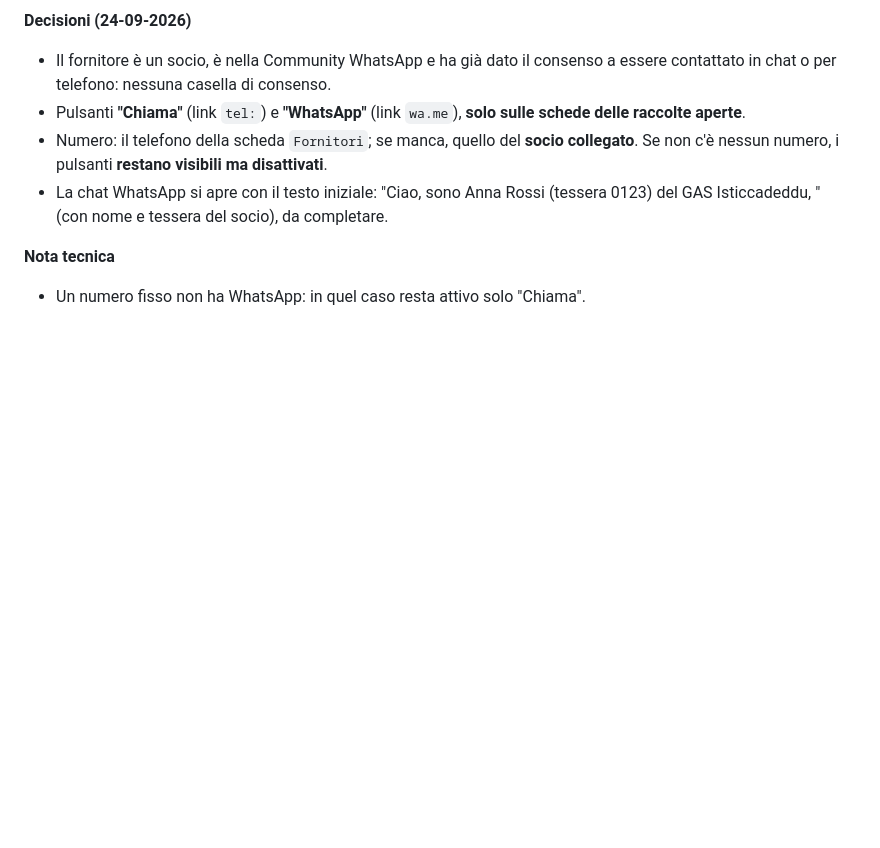
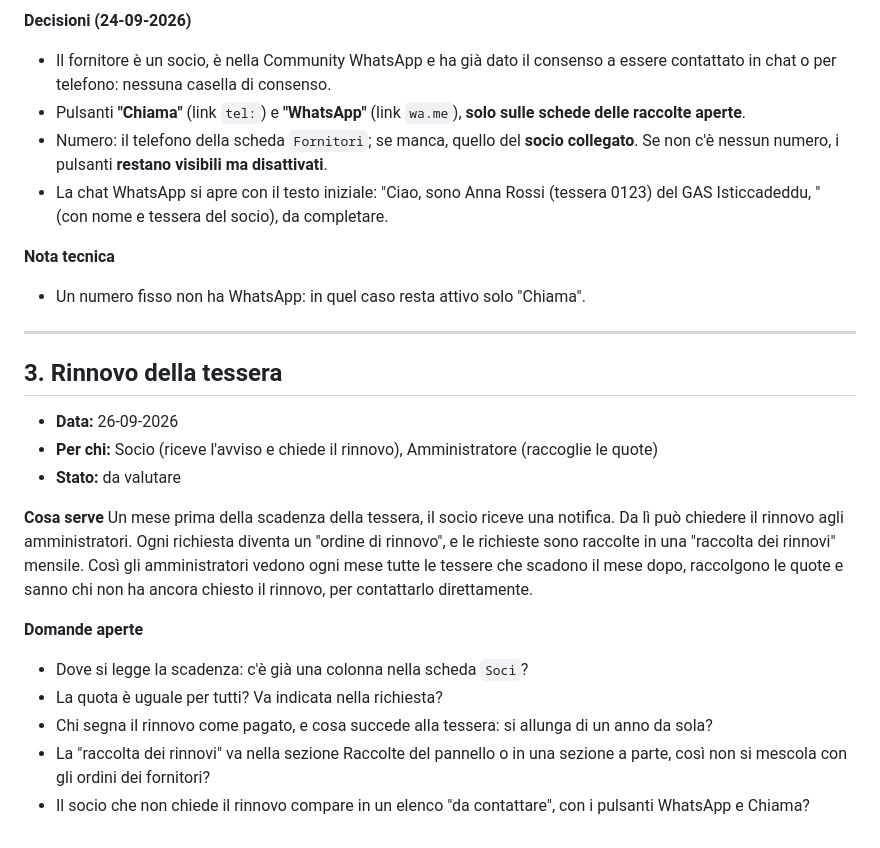
Before and after one commit to 0svald/isticcadeddu, a Markdown page: RICHIESTE.md, the part around the change. Drawn GitHub-style; blank space fills up the shorter version.

Commit message:
RICHIESTE.md: rinnovo della tessera (da valutare)
Co-Authored-By: Claude Opus 5.5 <noreply@anthropic.com>
Claude-Session: https://claude.ai/code/session_01V6odn2r5H7m8wiEQ3pU4yi

```diff
--- a/RICHIESTE.md
+++ b/RICHIESTE.md
@@ -57,3 +57,21 @@ Quando un socio vuole contattare un fornitore, può chiamarlo o aprire una chat
 
 **Nota tecnica**
 - Un numero fisso non ha WhatsApp: in quel caso resta attivo solo "Chiama".
+
+---
+
+## 3. Rinnovo della tessera
+
+- **Data:** 26-09-2026
+- **Per chi:** Socio (riceve l'avviso e chiede il rinnovo), Amministratore (raccoglie le quote)
+- **Stato:** da valutare
+
+**Cosa serve**
+Un mese prima della scadenza della tessera, il socio riceve una notifica. Da lì può chiedere il rinnovo agli amministratori. Ogni richiesta diventa un "ordine di rinnovo", e le richieste sono raccolte in una "raccolta dei rinnovi" mensile. Così gli amministratori vedono ogni mese tutte le tessere che scadono il mese dopo, raccolgono le quote e sanno chi non ha ancora chiesto il rinnovo, per contattarlo direttamente.
+
+**Domande aperte**
+- Dove si legge la scadenza: c'è già una colonna nella scheda `Soci`?
+- La quota è uguale per tutti? Va indicata nella richiesta?
+- Chi segna il rinnovo come pagato, e cosa succede alla tessera: si allunga di un anno da sola?
+- La "raccolta dei rinnovi" va nella sezione Raccolte del pannello o in una sezione a parte, così non si mescola con gli ordini dei fornitori?
+- Il socio che non chiede il rinnovo compare in un elenco "da contattare", con i pulsanti WhatsApp e Chiama?
```
